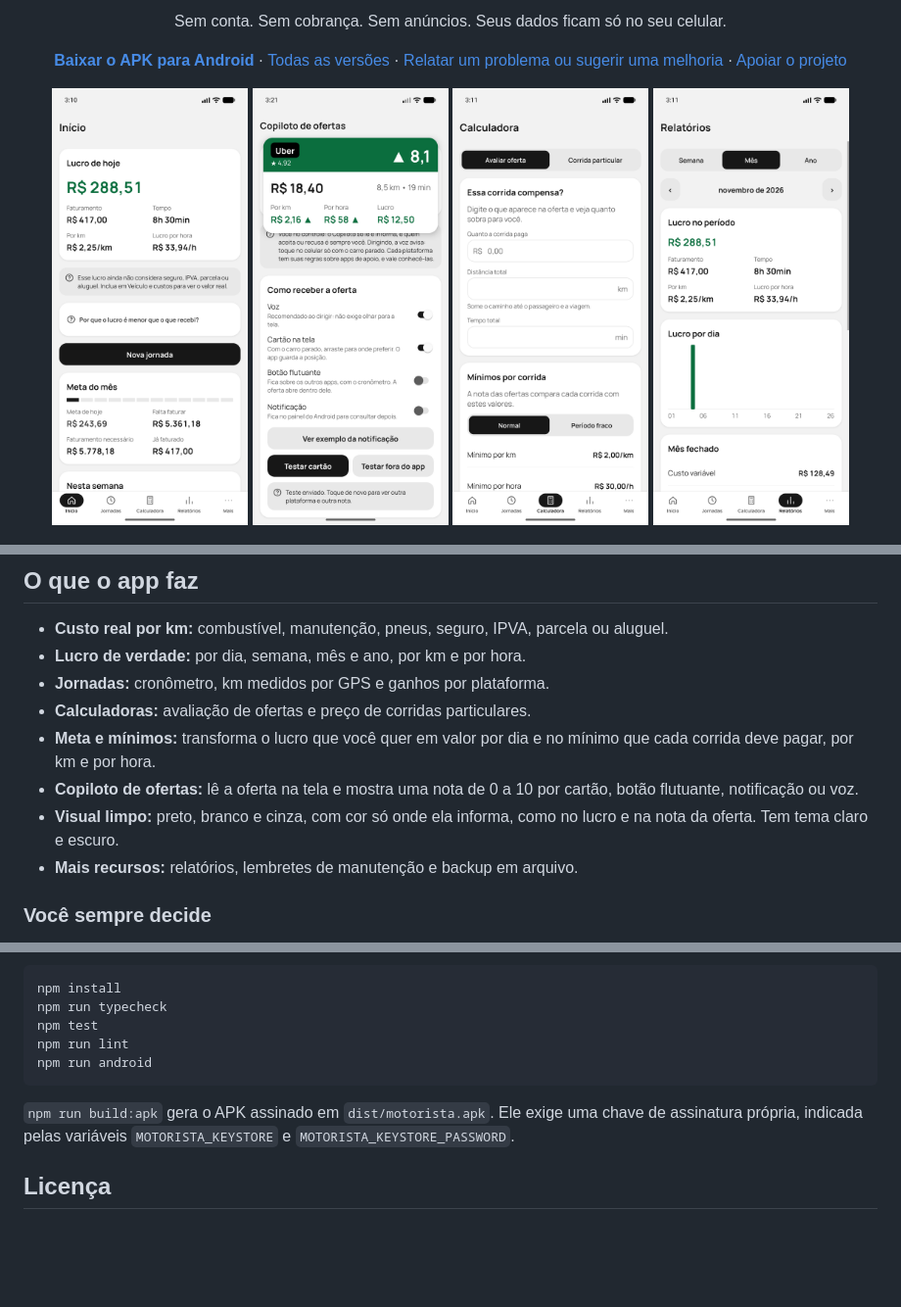
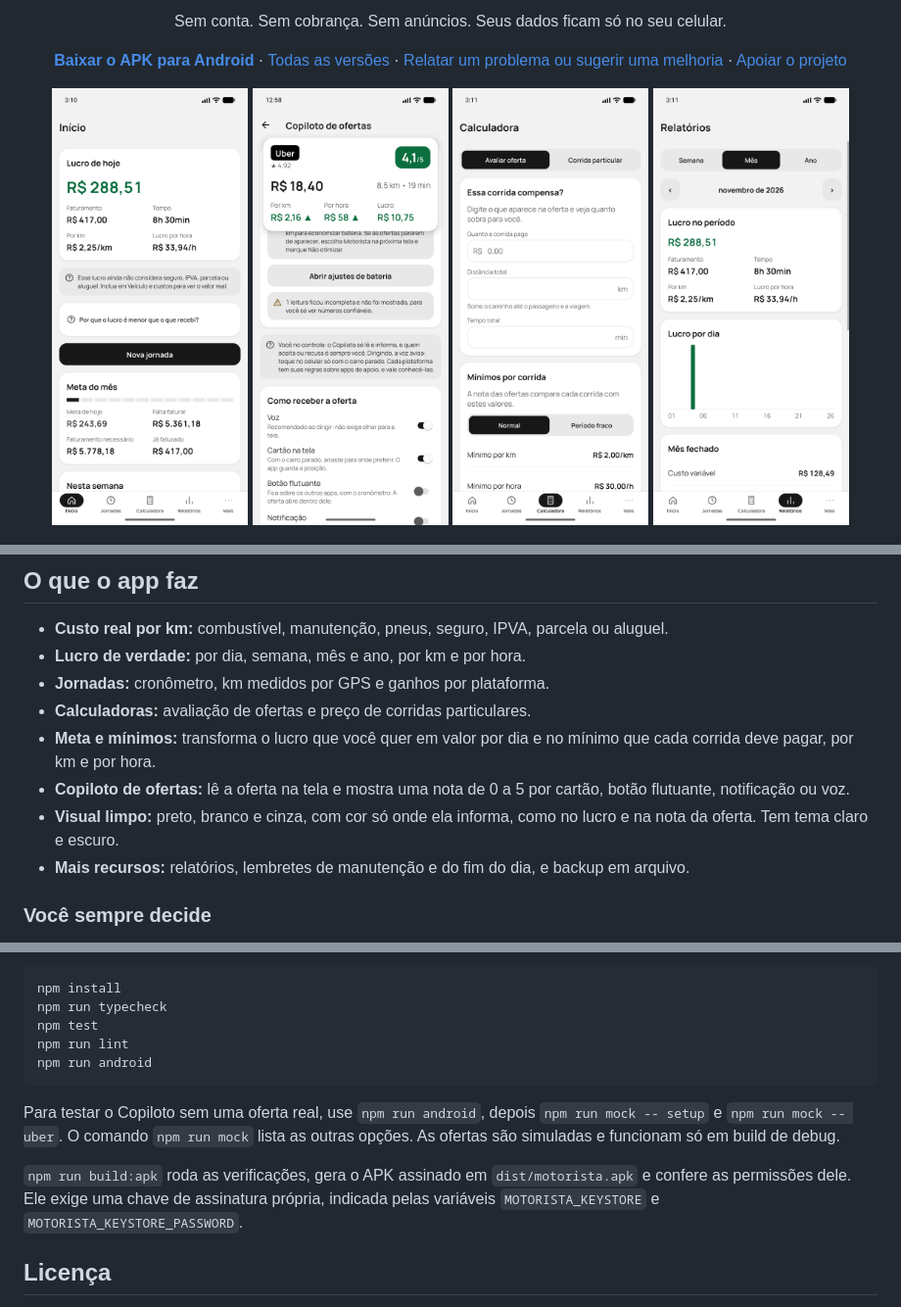
Before and after one commit to Dev-Etto/motorista, a Markdown page: README.md, 3 parts joined by grey strips. Shown at 98% size. Rendered like a GitHub page; pictures changed too: docs/imagens/oferta.png; blank space fills up the shorter version.

Commit message:
docs: atualiza o README, a captura da oferta e as decisões da 0.8.2

````diff
--- a/README.md
+++ b/README.md
@@ -37,9 +37,9 @@ O Motorista quer democratizar esse tipo de app. Ele é uma opção profissional
 - **Jornadas:** cronômetro, km medidos por GPS e ganhos por plataforma.
 - **Calculadoras:** avaliação de ofertas e preço de corridas particulares.
 - **Meta e mínimos:** transforma o lucro que você quer em valor por dia e no mínimo que cada corrida deve pagar, por km e por hora.
-- **Copiloto de ofertas:** lê a oferta na tela e mostra uma nota de 0 a 10 por cartão, botão flutuante, notificação ou voz.
+- **Copiloto de ofertas:** lê a oferta na tela e mostra uma nota de 0 a 5 por cartão, botão flutuante, notificação ou voz.
 - **Visual limpo:** preto, branco e cinza, com cor só onde ela informa, como no lucro e na nota da oferta. Tem tema claro e escuro.
-- **Mais recursos:** relatórios, lembretes de manutenção e backup em arquivo.
+- **Mais recursos:** relatórios, lembretes de manutenção e do fim do dia, e backup em arquivo.
 
 ### Você sempre decide
 
@@ -97,7 +97,9 @@ npm run lint
 npm run android
 ```
 
-`npm run build:apk` gera o APK assinado em `dist/motorista.apk`. Ele exige uma chave de assinatura própria, indicada pelas variáveis `MOTORISTA_KEYSTORE` e `MOTORISTA_KEYSTORE_PASSWORD`.
+Para testar o Copiloto sem uma oferta real, use `npm run android`, depois `npm run mock -- setup` e `npm run mock -- uber`. O comando `npm run mock` lista as outras opções. As ofertas são simuladas e funcionam só em build de debug.
+
+`npm run build:apk` roda as verificações, gera o APK assinado em `dist/motorista.apk` e confere as permissões dele. Ele exige uma chave de assinatura própria, indicada pelas variáveis `MOTORISTA_KEYSTORE` e `MOTORISTA_KEYSTORE_PASSWORD`.
 
 ## Licença
 
````
Also changed, not shown: other parts of README.md (+1 -1 lines), docs/arquitetura.md (+21 -0 lines).
